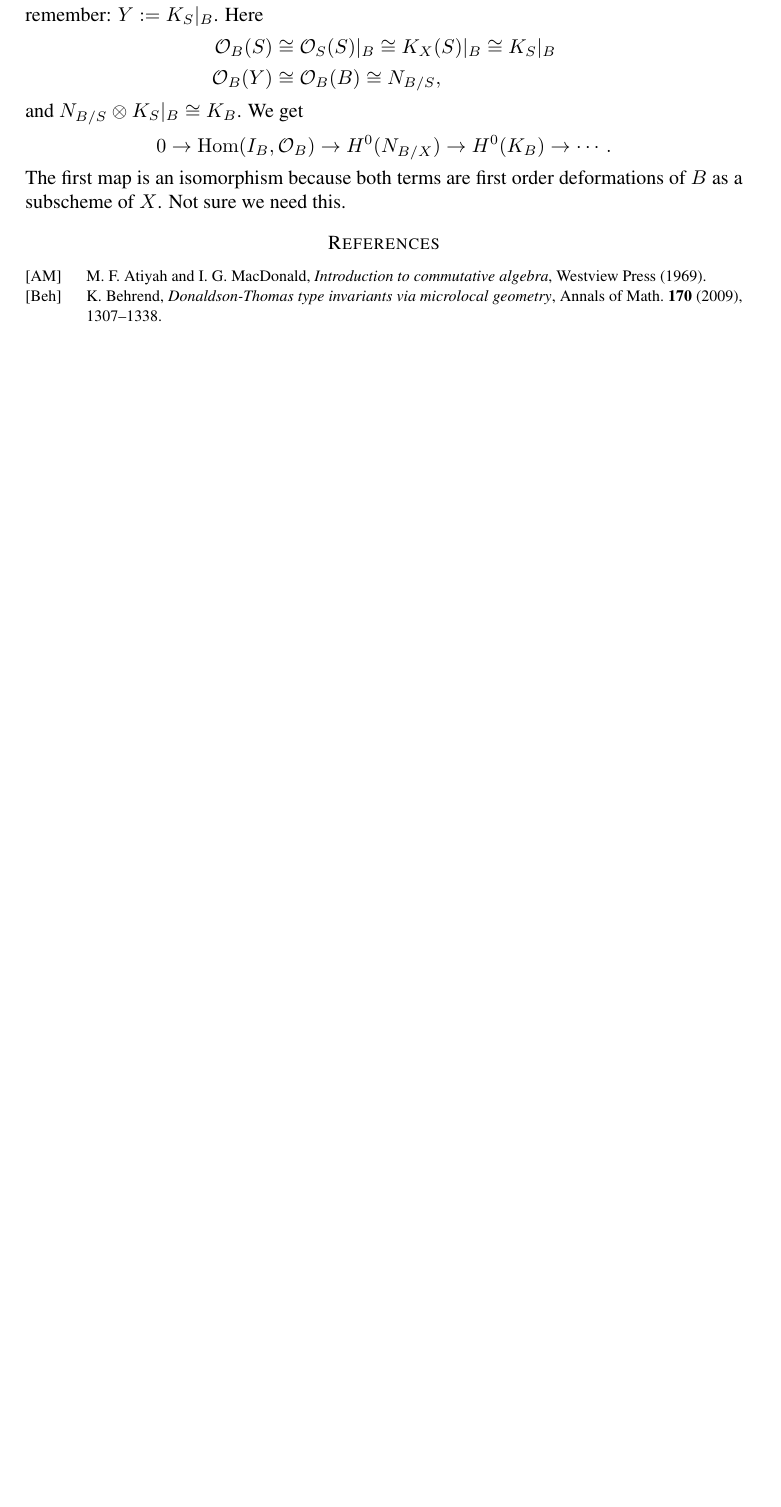
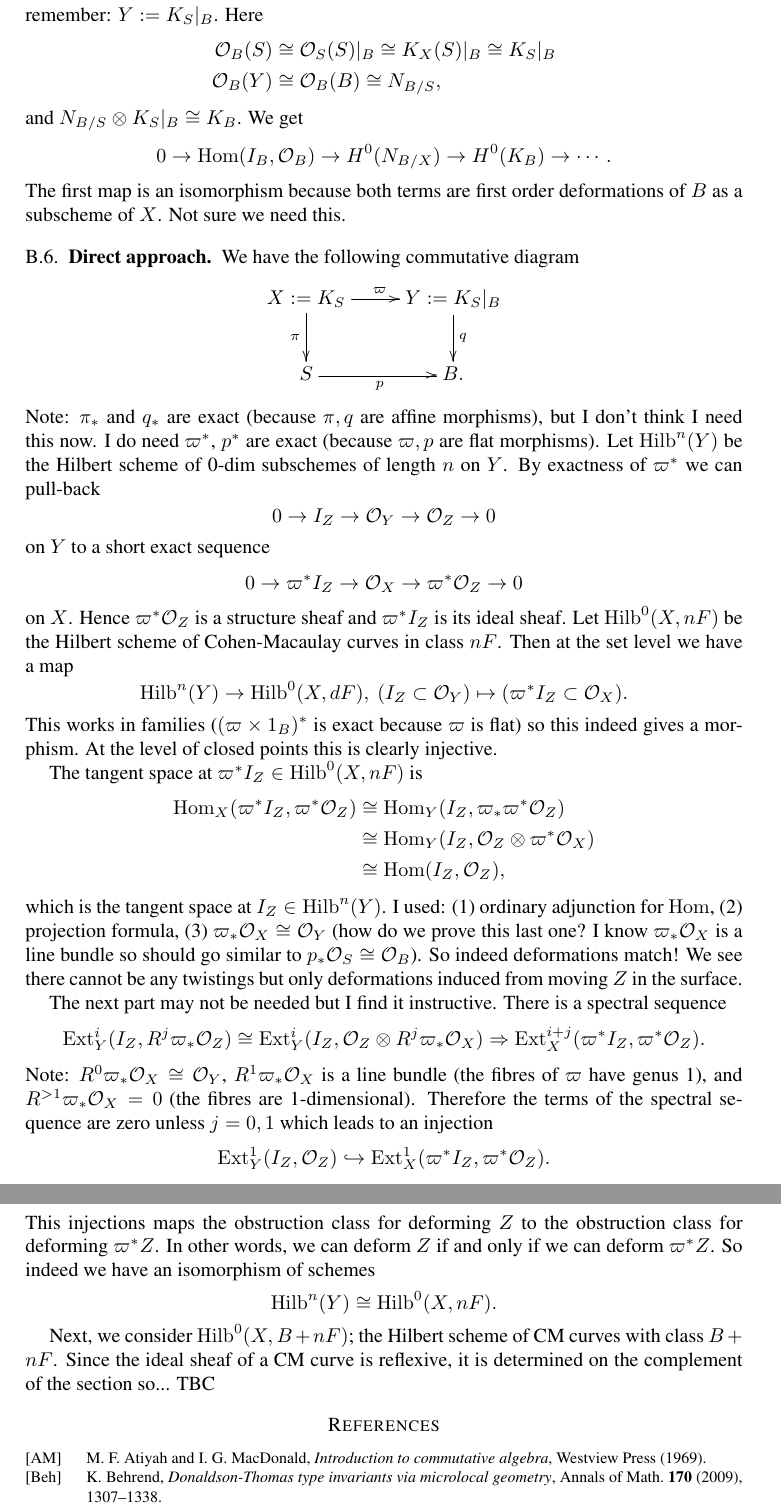
Before and after one commit to jbryanvancouver/Bryan-Kool, a LaTeX paper (BK folder/Bryan-Kool.tex): part of page 22 of 22 before the commit and two parts of pages 22 and 23 of 23 after it, the two joined at a grey line, cut so that both start at the same text, the shorter picture padded with empty space. Compiled offline with pdfLaTeX.

Commit message:
Iso without section added: B.6
Iso without section added: B.6.

```diff
--- a/BK folder/Bryan-Kool.tex
+++ b/BK folder/Bryan-Kool.tex
@@ -1605,6 +1607,63 @@ and $N_{B/S} \otimes K_S|_B \cong K_B$. We get
 0 \rightarrow \Hom(I_B, \O_B) \rightarrow H^0(N_{B/X}) \rightarrow H^0(K_B) \rightarrow \cdots.
 \]
 The first map is an isomorphism because both terms are first order deformations of $B$ as a subscheme of $X$. Not sure we need this.
+
+\subsection{Direct approach}
+
+We have the following commutative diagram
+\begin{displaymath}
+\xymatrix
+{
+X:=K_S \ar^{\varpi}[r] \ar_{\pi}[d] & Y:=K_S|_B \ar^{q}[d] \\
+S \ar_{p}[r] & B.
+}
+\end{displaymath}
+Note: $\pi_*$ and $q_*$ are exact (because $\pi, q$ are affine morphisms), but I don't think I need this now. I do need $\varpi^*$, $p^*$ are exact (because $\varpi, p$ are flat morphisms). Let $\Hilb^n(Y)$ be the Hilbert scheme of 0-dim subschemes of length $n$ on $Y$. By exactness of $\varpi^*$ we can pull-back
+$$
+0 \rightarrow I_Z \rightarrow \O_Y \rightarrow \O_Z \rightarrow 0
+$$
+on $Y$ to a short exact sequence
+$$
+0 \rightarrow \varpi^* I_Z \rightarrow \O_X \rightarrow \varpi^* \O_Z \rightarrow 0
+$$
+on $X$. Hence $\varpi^* \O_Z$ is a structure sheaf and $\varpi^* I_Z$ is its ideal sheaf. Let $\Hilb^0(X, nF)$ be the Hilbert scheme of Cohen-Macaulay curves in class $nF$. Then at the set level we have a map
+$$
+\Hilb^n(Y) \rightarrow \Hilb^0(X,dF), \ (I_Z \subset \O_Y) \mapsto (\varpi^* I_Z \subset \O_X).
+$$
+This works in families ($(\varpi \times 1_B)^*$ is exact because $\varpi$ is flat) so this indeed gives a morphism. At the level of closed points this is clearly injective.
+
+The tangent space at $\varpi^* I_Z \in \Hilb^0(X,nF)$ is
+\begin{align*}
+\Hom_X(\varpi^* I_Z , \varpi^* \O_Z) &\cong \Hom_Y(I_Z , \varpi_* \varpi^* \O_Z) \\
+&\cong \Hom_Y(I_Z , \O_Z \otimes  \varpi^* \O_X) \\
+&\cong \Hom(I_Z,\O_Z),
+\end{align*}
+which is the tangent space at $I_Z \in \Hilb^n(Y)$. I used: (1) ordinary adjunction for $\Hom$, (2) projection formula, (3) $\varpi_* \O_X \cong \O_Y$ (how do we prove this last one? I know $\varpi_* \O_X$ is a line bundle so should go similar to $p_* \O_S \cong \O_B$). So indeed deformations match! We see there cannot be any twistings but only deformations induced from moving $Z$ in the surface.
+
+The next part may not be needed but I find it instructive. There is a spectral sequence
+$$
+\Ext^{i}_{Y}(I_Z, R^j \varpi_* \O_Z) \cong \Ext^{i}_{Y}(I_Z, \O_Z \otimes R^j \varpi_* \O_X) \Rightarrow \Ext^{i+j}_{X}(\varpi^* I_Z, \varpi^* \O_Z).
+$$
+Note: $R^0 \varpi_* \O_X \cong \O_Y$, $R^1 \varpi_* \O_X$ is a line bundle (the fibres of $\varpi$ have genus 1), and $R^{>1} \varpi_* \O_X = 0$ (the fibres are 1-dimensional). Therefore the terms of the spectral sequence are zero unless $j=0,1$ which leads to an injection
+$$
+\Ext^{1}_{Y}(I_Z,\O_Z) \hookrightarrow \Ext^{1}_{X}(\varpi^* I_Z ,\varpi^* \O_Z).
+$$
+This injections maps the obstruction class for deforming $Z$ to the obstruction class for deforming $\varpi^* Z$. In other words, we can deform $Z$ if and only if we can deform $\varpi^* Z$. So indeed we have an isomorphism of schemes
+$$
+\Hilb^n(Y) \cong \Hilb^0(X,nF).
+$$
+
+Next, we consider $\Hilb^0(X,B+nF)$; the Hilbert scheme of CM curves with class $B+nF$. Since the ideal sheaf of a CM curve is reflexive, it is determined on the complement of the section so... TBC
+%there is indeed
+%$$
+%f : \Hilb^0(X,B+nF) \rightarrow \Hilb^0(nF).
+%$$
+%Also, for a choice of section $B \subset X$, taking scheme theoretic union gives a closed embedding
+%$$
+%g : \Hilb^0(X,nF) \rightarrow \Hilb^0(B+nF).
+%$$
+%and clearly $f \circ g = 1$, showing the first map is surjective. Maybe the first map is a fibre bundle with fibre $H^0()$
+
 
 \begin{comment}
 % Martijn's old picture:
```
Also changed, not shown: BK folder/Bryan-Kool.pdf, BK folder/Bryan-Kool.tex (8 more changed lines), 1 other file.
